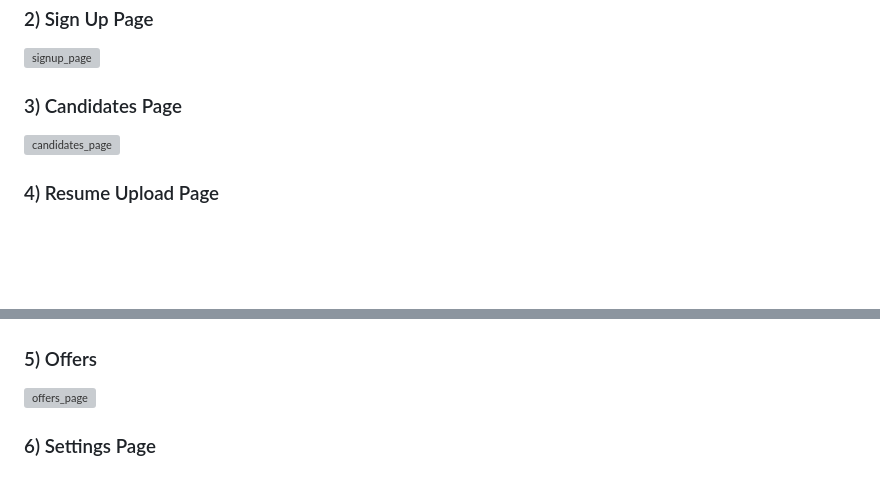
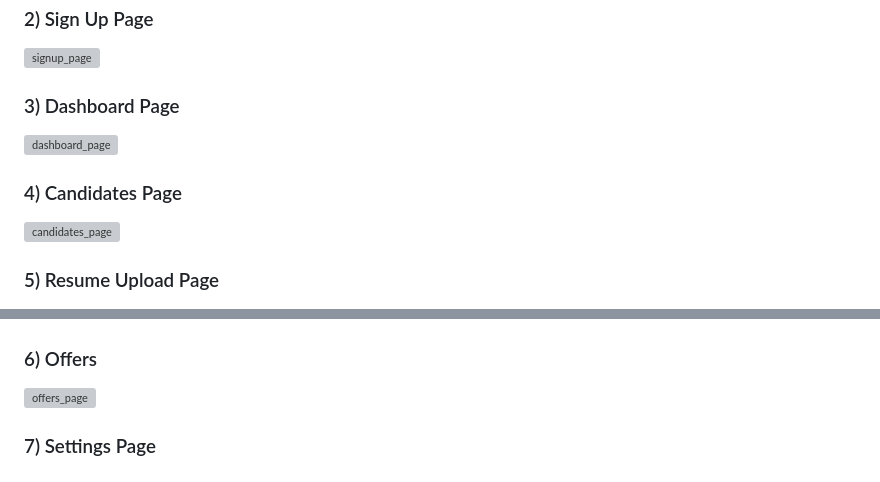
Before and after one commit to 12Lwk/ai-analytics-resume-recruitment-app-project, a Markdown page: README.md, 2 parts joined by grey strips. Drawn GitHub-style; blank space fills up the shorter version; grey boxes are pictures that could not be loaded.

```diff
--- a/README.md
+++ b/README.md
@@ -107,15 +107,18 @@
 ### 2) Sign Up Page
 ![signup_page](./assets/signup_page.png)
 
-### 3) Candidates Page
+### 3) Dashboard Page
+![dashboard_page](./assets/dashboard_page.png)
+
+### 4) Candidates Page
 ![candidates_page](./assets/candidates_page.png)
 
-### 4) Resume Upload Page
+### 5) Resume Upload Page
 ![resume_upload_page](./assets/resume_upload_page.png)
 
-### 5) Offers
+### 6) Offers
 ![offers_page](./assets/offers_page.png)
 
-### 6) Settings Page
+### 7) Settings Page
 ![settings_page](./assets/settings_page.png)
 ---
```
